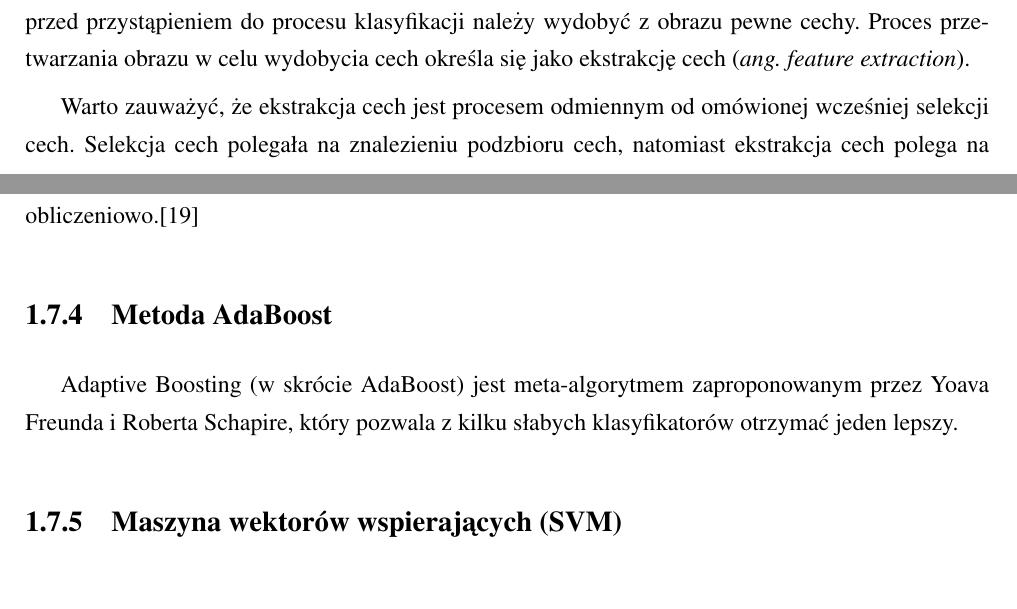
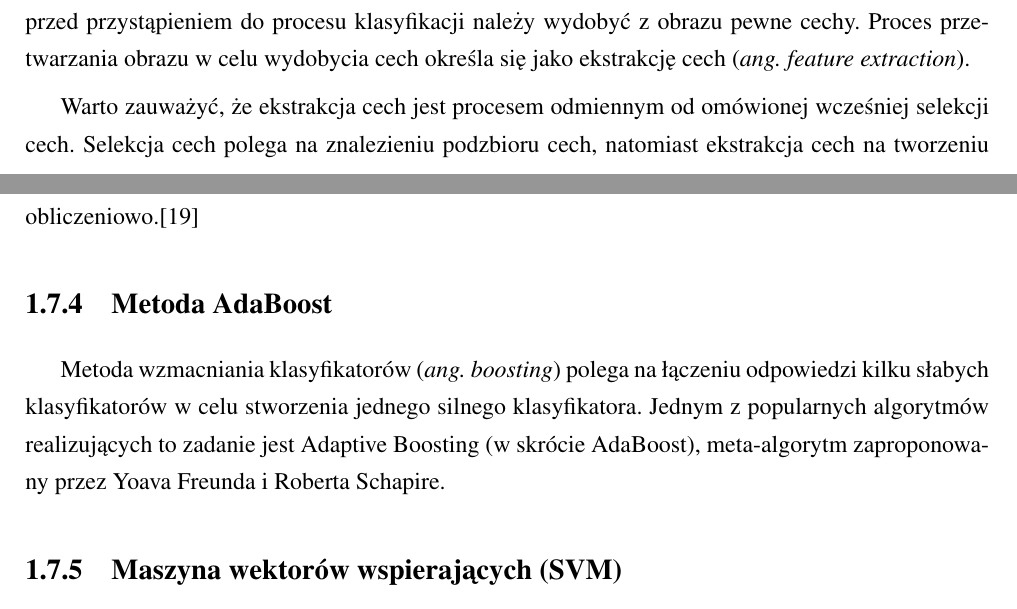
Before and after one commit to michalcichon/praca-magisterska, a LaTeX thesis (praca_magisterska.tex, which reads 01_podstawy_teoretyczne.tex): two parts of pages 17 and 38 of 56, joined at a grey line, cut so that both start at the same text, the shorter picture padded with empty space. Compiled offline with pdfLaTeX.

Commit message:
Klasyfikacja - AdaBoost

```diff
--- a/01_podstawy_teoretyczne.tex
+++ b/01_podstawy_teoretyczne.tex
@@ -115,7 +115,7 @@ Po poprawnej selekcji cech, możliwe powinno się stać stworzenie takiego model
 
 Obrazy w formie map bitowych reprezentowane są w pamięci komputera w postaci macierzy pikseli. Ilość danych jest dla klasyfikacji zbyt duża i zawiera wiele niepotrzebnych informacji. Dlatego przed przystąpieniem do procesu klasyfikacji należy wydobyć z obrazu pewne cechy. Proces przetwarzania obrazu w celu wydobycia cech określa się jako ekstrakcję cech (\emph{ang. feature extraction}).
 
-Warto zauważyć, że ekstrakcja cech jest procesem odmiennym od omówionej wcześniej selekcji cech. Selekcja cech polegała na znalezieniu podzbioru cech, natomiast ekstrakcja cech polega na tworzeniu nowych cech z funkcji oryginalnych cech. Proces ekstrakcji może być skomplikowany i składać się ze znacznej liczby operacji na obrazie. Rezultat ekstrakcji cech często określany jest jako \emph{deskryptor cechy} lub \emph{wektor cechy}.
+Warto zauważyć, że ekstrakcja cech jest procesem odmiennym od omówionej wcześniej selekcji cech. Selekcja cech polega na znalezieniu podzbioru cech, natomiast ekstrakcja cech na tworzeniu nowych cech z funkcji oryginalnych cech. Proces ekstrakcji może być skomplikowany i składać się ze znacznej liczby operacji na obrazie. Rezultat ekstrakcji cech często określany jest jako \emph{deskryptor cechy} lub \emph{wektor cechy}.
 
 Można wyróżnić wiele cech używanych w procesach przetwarzania obrazów, np. rozkład kolorów w formie histogramu, obecność niektórych elementów lub kształtów, liczba występowania podobnych obiektów, wielkość kształtów, morfologia, tekstura. Przed ekstrakcją cech często warto przeprowadzić przetwarzanie wstępne (\emph{ang. preprocessing}) celem uzyskania obrazów o lepszych parametrach do ekstrakcji. Często przy przetwarzaniu wstępnym wykorzystuje się normalizację kolorów oraz korekcję gamma.
 
@@ -679,7 +679,9 @@ d(x, y) = \sum_j (x_j - y_j)^2
 Metodę k-NN łatwo jest zaprogramować i nie wymaga ona żadnej optymalizacji ani trenowania. Pozwala na łatwe zastosowanie opcji odrzucania, w której decyzja o klasyfikacji jest odraczana do momentu w którym będziemy wystarczająco przekonani co do przewidzianej klasy. Największa wada metody k-NN wynika z faktu, że nie jest budowany ogólny model klasyfikacyjny, a zamiast tego zapamiętywane są wszystkie punkty zbioru danych treningowych. Jeśli zatem zbiór treningowy jest duży, to przeszukiwanie go w celu znalezienia $k$ najbliższych punktów może okazać się trudne obliczeniowo.\cite{HAND01}
 
 \subsection{Metoda AdaBoost}
-Adaptive Boosting (w skrócie AdaBoost) jest meta-algorytmem zaproponowanym przez Yoava Freunda i Roberta Schapire, który pozwala z kilku słabych klasyfikatorów otrzymać jeden lepszy.
+Metoda wzmacniania klasyfikatorów (\emph{ang. boosting}) polega na łączeniu odpowiedzi kilku słabych klasyfikatorów w celu stworzenia jednego silnego klasyfikatora. Jednym z popularnych algorytmów realizujących to zadanie jest Adaptive Boosting (w skrócie AdaBoost), meta-algorytm zaproponowany przez Yoava Freunda i Roberta Schapire.
+
+
 
 
 
```
